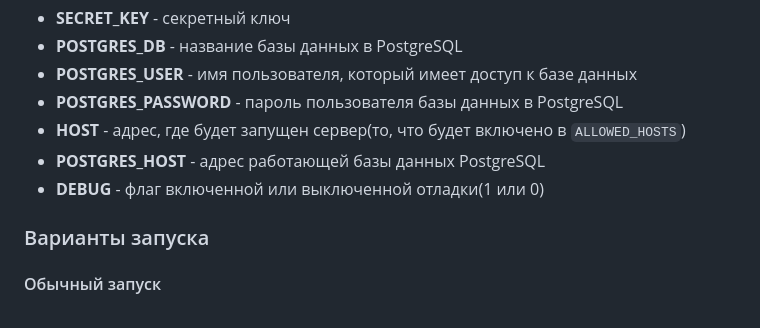
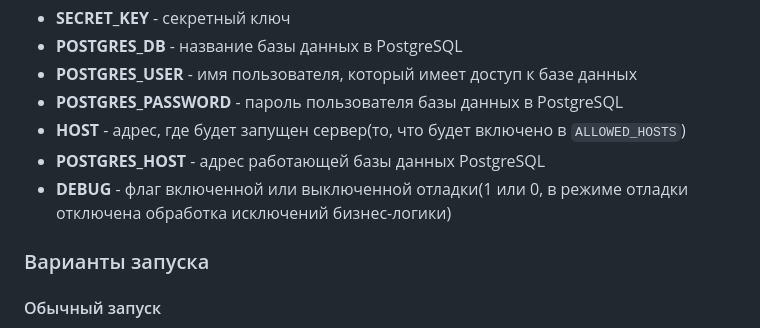
Before and after one commit to slaverchief/autoquiz, a Markdown page: readme.md, the part around the change. GitHub-like rendering.

Commit message:
No handling exception with no debug info in readme

```diff
--- a/readme.md
+++ b/readme.md
@@ -14,7 +14,7 @@ STACK: **`Django`**,  **`PostgreSQL`**,  **`Django REST Framework`**
 - **POSTGRES_PASSWORD** - пароль пользователя базы данных в PostgreSQL
 - **HOST** - адрес, где будет запущен сервер(то, что будет включено в `ALLOWED_HOSTS`)
 - **POSTGRES_HOST** - адрес работающей базы данных PostgreSQL
-- **DEBUG** - флаг включенной или выключенной отладки(1 или 0)
+- **DEBUG** - флаг включенной или выключенной отладки(1 или 0, в режиме отладки отключена обработка исключений бизнес-логики)
 ### Варианты запуска
 #### Обычный запуск
 Для обычного запуска достаточно ввести последовательность следующих команд в директории проекта:
```
